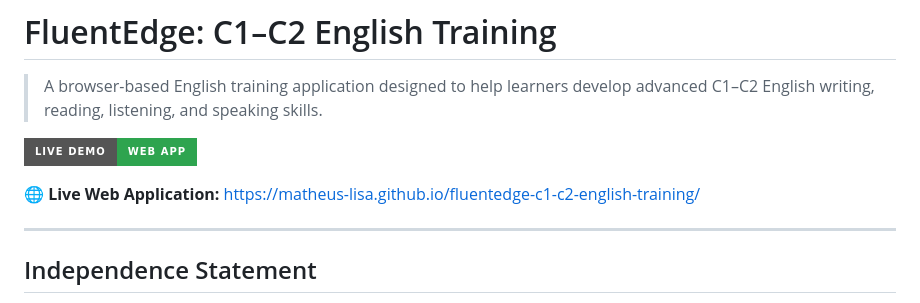
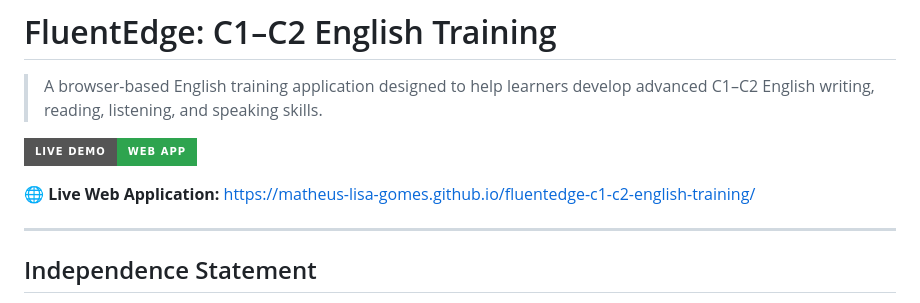
Before and after one commit to Matheus-Lisa-Gomes/cambridge-c1-academy, a Markdown page: README.md, the part around one of its changes. Drawn GitHub-style; badges without logos.

Commit message:
docs: update live URL to correct GitHub Pages domain (matheus-lisa-gomes)

```diff
--- a/README.md
+++ b/README.md
@@ -6,5 +6,5 @@
 
-🌐 **Live Web Application:** https://matheus-lisa.github.io/fluentedge-c1-c2-english-training/
+🌐 **Live Web Application:** https://matheus-lisa-gomes.github.io/fluentedge-c1-c2-english-training/
 
 ---
 
```
Also changed, not shown: other parts of README.md (+1 -1 lines).
